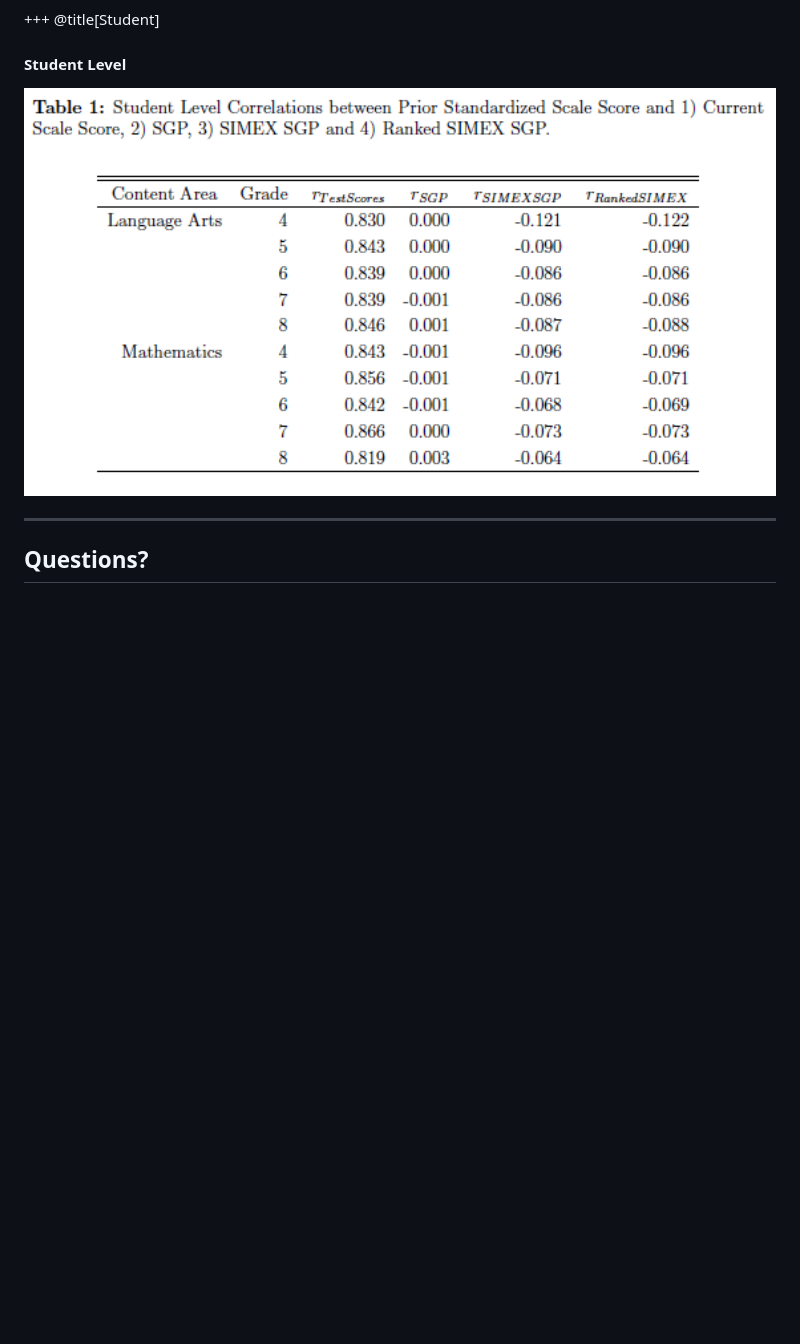
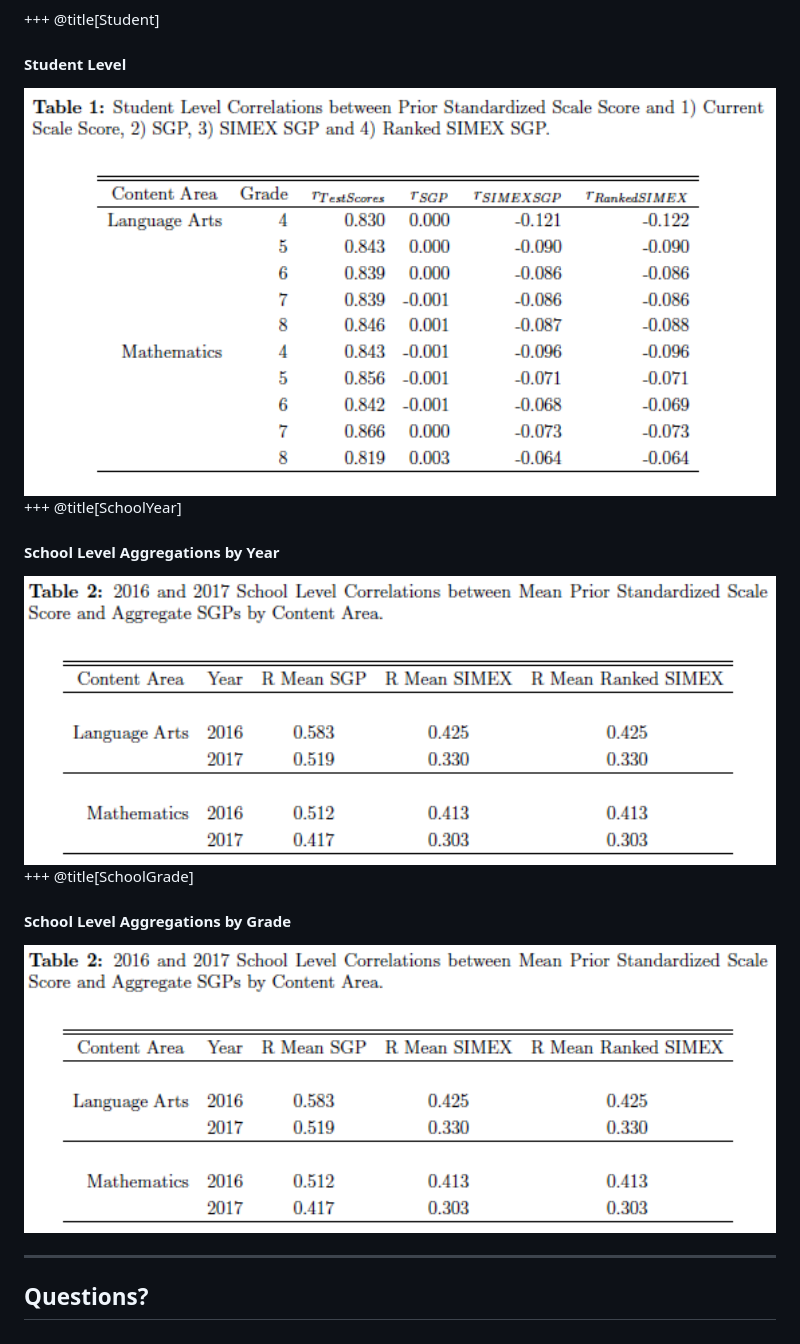
Before and after one commit to adamvi/NCME_Ranked_SIMEX_SGP, a Markdown page: PITCHME.md, the part around the change. Drawn GitHub-style; pictures changed too: img/Table_2.png (added); blank space fills up the shorter version.

Commit message:
Add tables 2 and 3

```diff
--- a/PITCHME.md
+++ b/PITCHME.md
@@ -161,7 +161,21 @@ Goodness of Fit Plots - conditional distributions
 
 ####  Student Level
 
-<img src="./img/Table_1.png" alt="Ranked SIMEX" width="900" height="500">
+<img src="./img/Table_1.png" alt="Student Correlations" width="900" height="500">
+
++++
+@title[SchoolYear]
+
+####  School Level Aggregations by Year
+
+<img src="./img/Table_2.png" alt="School Year" width="900" height="500">
+
++++
+@title[SchoolGrade]
+
+####  School Level Aggregations by Grade
+
+<img src="./img/Table_2.png" alt="School Grade" width="900" height="500">
 
 
 ---
```
Also changed, not shown: img/Table_3.png (added).
